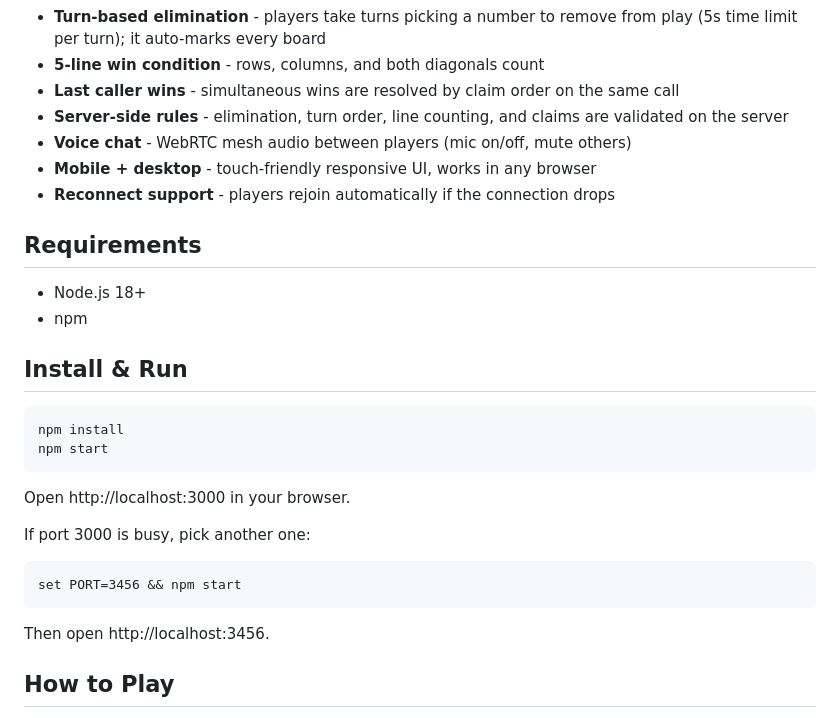
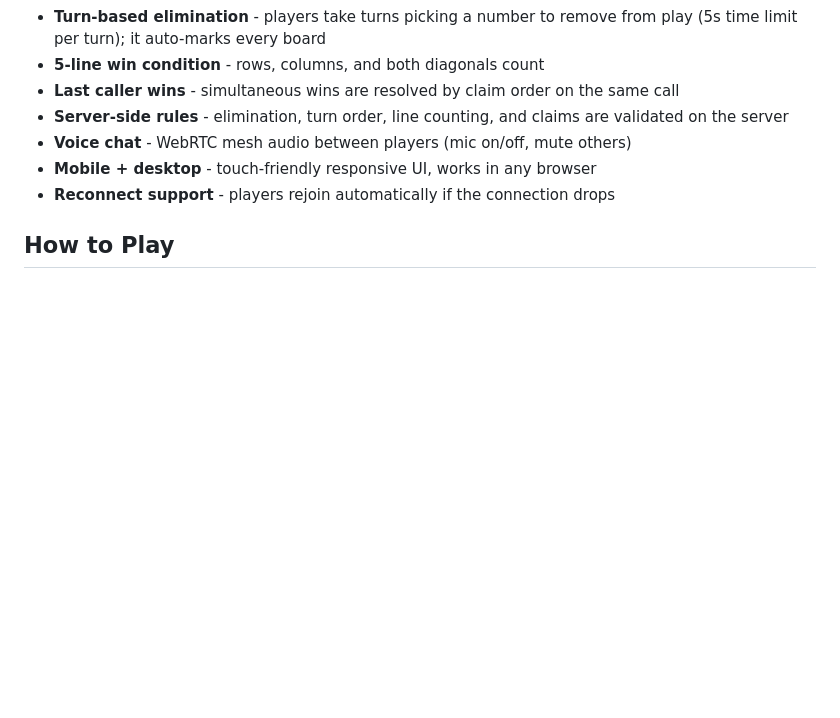
Before and after one commit to sameerrathee07-ai/CODE-BINGO, a Markdown page: README.md, the part around the change. Drawn GitHub-style; blank space fills up the shorter version.

````diff
--- a/README.md
+++ b/README.md
@@ -19,27 +19,6 @@ Includes built-in **voice chat** (WebRTC) so players can talk while they play.
 - **Mobile + desktop** - touch-friendly responsive UI, works in any browser
 - **Reconnect support** - players rejoin automatically if the connection drops
 
-## Requirements
-
-- Node.js 18+
-- npm
-
-## Install & Run
-
-```
-npm install
-npm start
-```
-
-Open http://localhost:3000 in your browser.
-
-If port 3000 is busy, pick another one:
-
-```
-set PORT=3456 && npm start
-```
-
-Then open http://localhost:3456.
 
 ## How to Play
 
````
